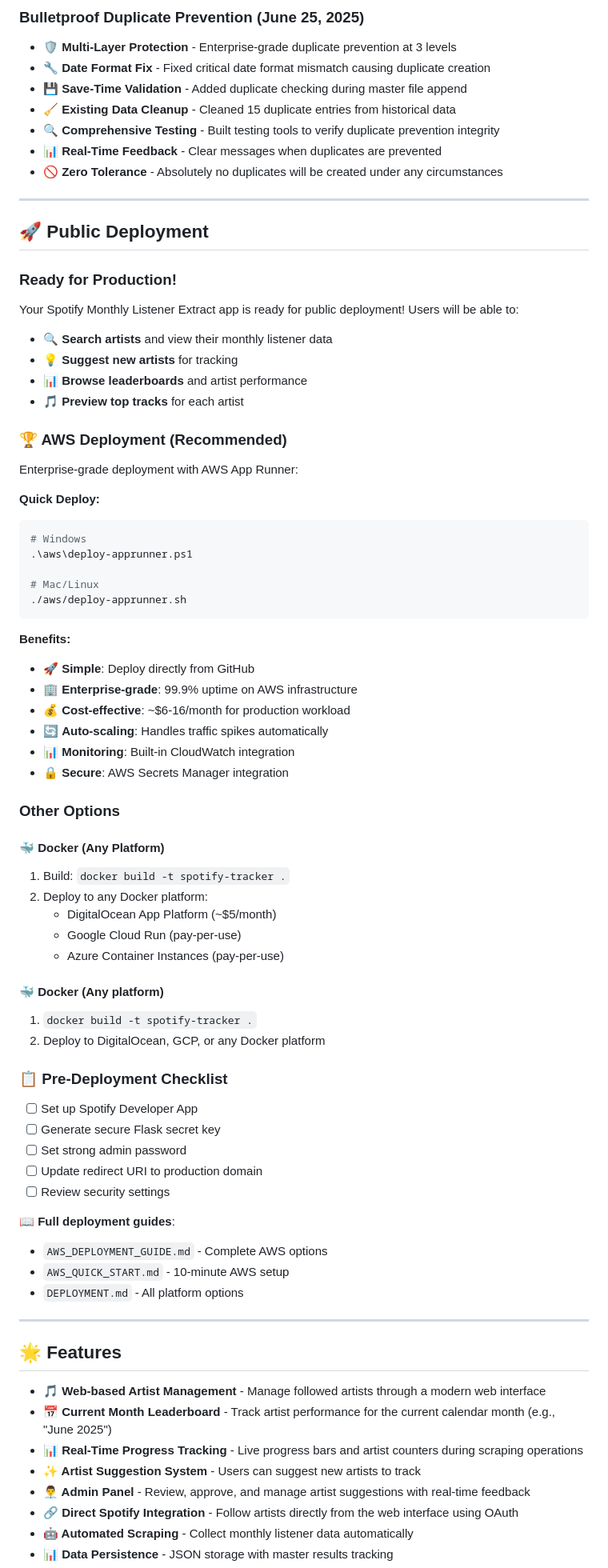
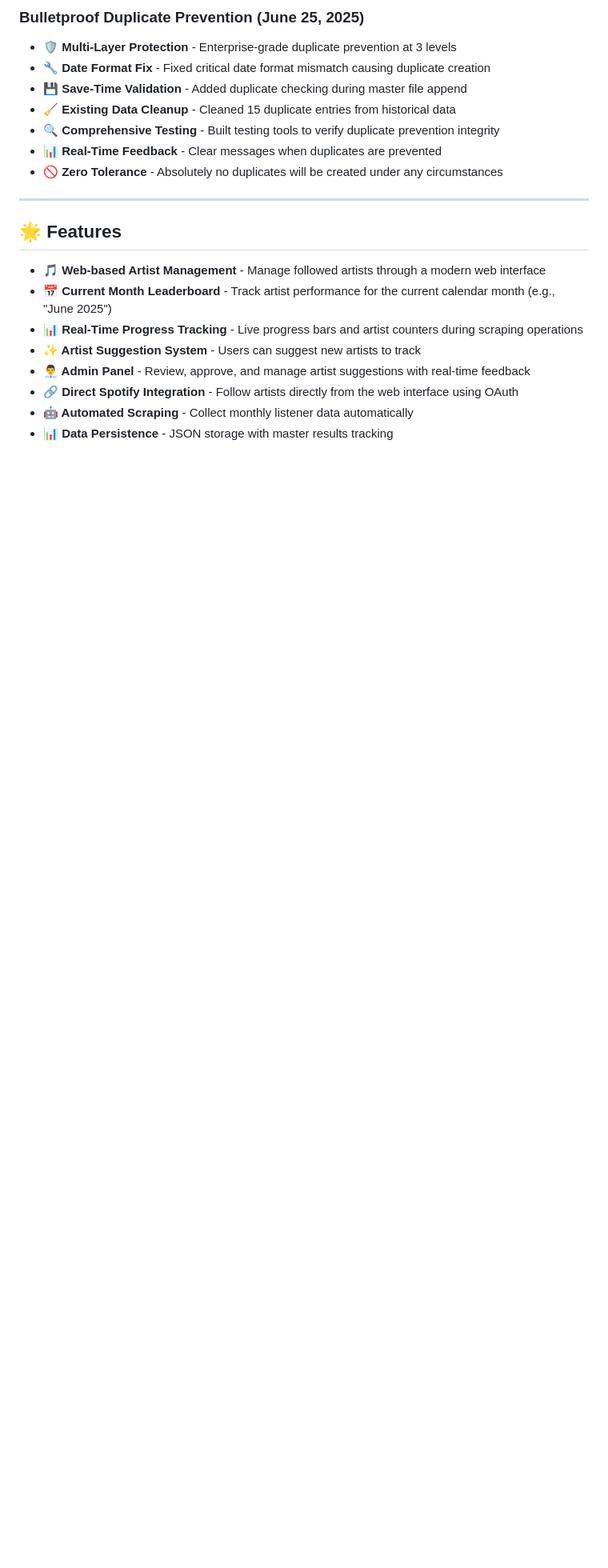
Before and after one commit to jason-donner/spotify-monthly-listener-extract, a Markdown page: README.md, the part around the change. Shown at 80% size. Drawn GitHub-style; blank space fills up the shorter version.

````diff
--- a/README.md
+++ b/README.md
@@ -94,62 +94,6 @@ A modern web-based system for tracking Spotify artists' monthly listener counts
 - **🔍 Comprehensive Testing** - Built testing tools to verify duplicate prevention integrity
 - **📊 Real-Time Feedback** - Clear messages when duplicates are prevented
 - **🚫 Zero Tolerance** - Absolutely no duplicates will be created under any circumstances
-
----
-
-## 🚀 Public Deployment
-
-### Ready for Production!
-Your Spotify Monthly Listener Extract app is ready for public deployment! Users will be able to:
-- 🔍 **Search artists** and view their monthly listener data
-- 💡 **Suggest new artists** for tracking
-- 📊 **Browse leaderboards** and artist performance
-- 🎵 **Preview top tracks** for each artist
-
-### 🏆 AWS Deployment (Recommended)
-Enterprise-grade deployment with AWS App Runner:
-
-**Quick Deploy:**
-```powershell
-# Windows
-.\aws\deploy-apprunner.ps1
-
-# Mac/Linux
-./aws/deploy-apprunner.sh
-```
-
-**Benefits:**
-- 🚀 **Simple**: Deploy directly from GitHub
-- 🏢 **Enterprise-grade**: 99.9% uptime on AWS infrastructure
-- 💰 **Cost-effective**: ~$6-16/month for production workload
-- 🔄 **Auto-scaling**: Handles traffic spikes automatically
-- 📊 **Monitoring**: Built-in CloudWatch integration
-- 🔒 **Secure**: AWS Secrets Manager integration
-
-### Other Options
-
-#### 🐳 Docker (Any Platform)
-1. Build: `docker build -t spotify-tracker .`
-2. Deploy to any Docker platform:
-   - DigitalOcean App Platform (~$5/month)
-   - Google Cloud Run (pay-per-use)
-   - Azure Container Instances (pay-per-use)
-
-#### 🐳 Docker (Any platform)
-1. `docker build -t spotify-tracker .`
-2. Deploy to DigitalOcean, GCP, or any Docker platform
-
-### 📋 Pre-Deployment Checklist
-- [ ] Set up Spotify Developer App
-- [ ] Generate secure Flask secret key
-- [ ] Set strong admin password
-- [ ] Update redirect URI to production domain
-- [ ] Review security settings
-
-**📖 Full deployment guides**:
-- `AWS_DEPLOYMENT_GUIDE.md` - Complete AWS options
-- `AWS_QUICK_START.md` - 10-minute AWS setup
-- `DEPLOYMENT.md` - All platform options
 
 ---
 
````
